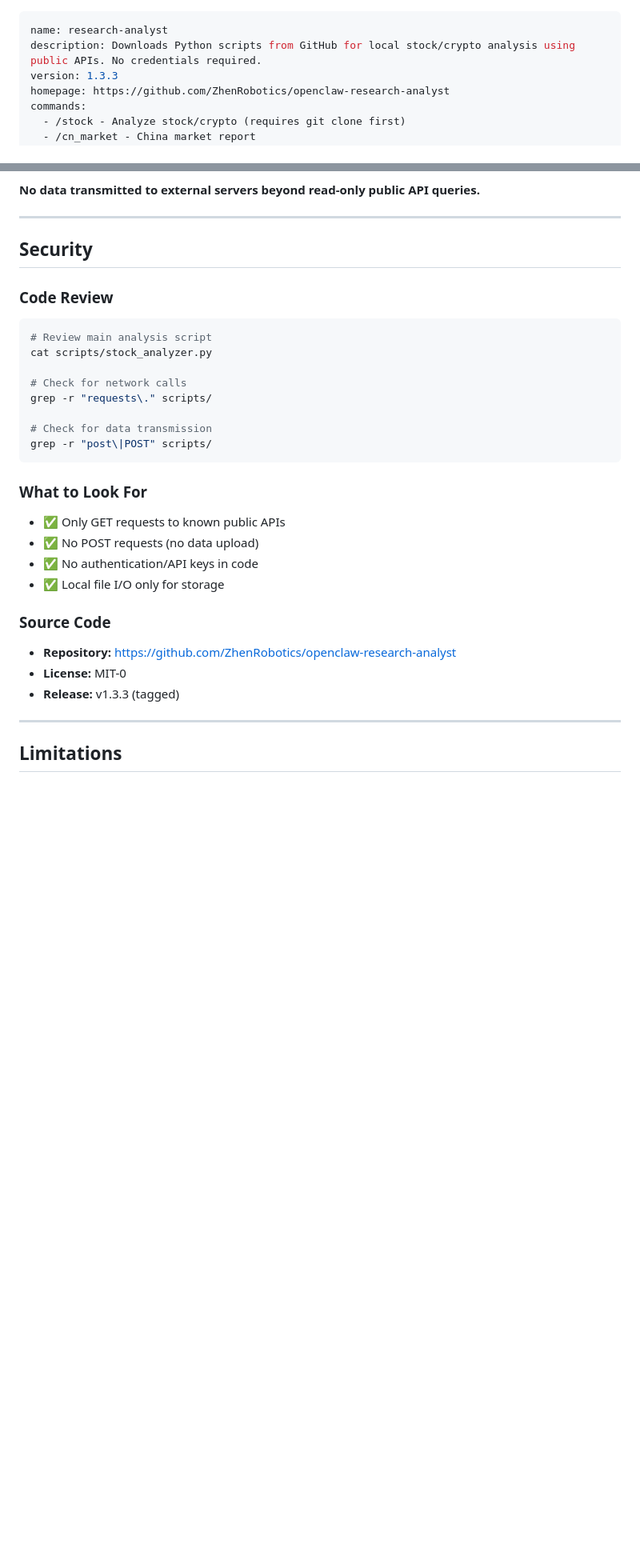
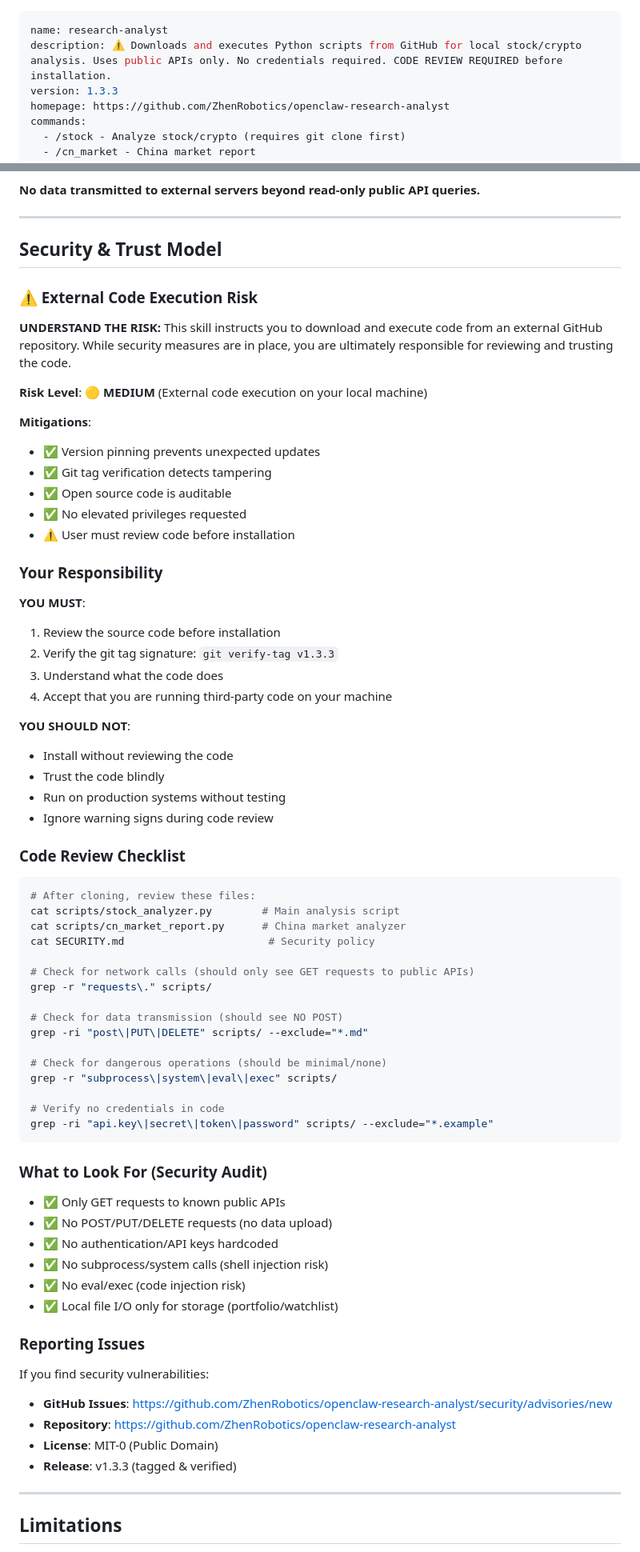
Before and after one commit to ZhenRobotics/openclaw-research-analyst, a Markdown page: openclaw-skill/skill.md, 2 parts joined by grey strips. Shown at 80% size. Drawn GitHub-style; blank space fills up the shorter version.

````diff
--- a/openclaw-skill/skill.md
+++ b/openclaw-skill/skill.md
@@ -1,6 +1,6 @@
 ---
 name: research-analyst
-description: Downloads Python scripts from GitHub for local stock/crypto analysis using public APIs. No credentials required.
+description: ⚠️ Downloads and executes Python scripts from GitHub for local stock/crypto analysis. Uses public APIs only. No credentials required. CODE REVIEW REQUIRED before installation.
 version: 1.3.3
 homepage: https://github.com/ZhenRobotics/openclaw-research-analyst
 commands:
@@ -218,30 +260,69 @@ python3 scripts/rumor_detector.py
 
 ---
 
-## Security
+## Security & Trust Model
 
-### Code Review
+### ⚠️ External Code Execution Risk
+
+**UNDERSTAND THE RISK:** This skill instructs you to download and execute code from an external GitHub repository. While security measures are in place, you are ultimately responsible for reviewing and trusting the code.
+
+**Risk Level**: 🟡 **MEDIUM** (External code execution on your local machine)
+
+**Mitigations**:
+- ✅ Version pinning prevents unexpected updates
+- ✅ Git tag verification detects tampering
+- ✅ Open source code is auditable
+- ✅ No elevated privileges requested
+- ⚠️ User must review code before installation
+
+### Your Responsibility
+
+**YOU MUST**:
+1. Review the source code before installation
+2. Verify the git tag signature: `git verify-tag v1.3.3`
+3. Understand what the code does
+4. Accept that you are running third-party code on your machine
+
+**YOU SHOULD NOT**:
+- Install without reviewing the code
+- Trust the code blindly
+- Run on production systems without testing
+- Ignore warning signs during code review
+
+### Code Review Checklist
 ```bash
-# Review main analysis script
-cat scripts/stock_analyzer.py
+# After cloning, review these files:
+cat scripts/stock_analyzer.py        # Main analysis script
+cat scripts/cn_market_report.py      # China market analyzer
+cat SECURITY.md                       # Security policy
 
-# Check for network calls
+# Check for network calls (should only see GET requests to public APIs)
 grep -r "requests\." scripts/
 
-# Check for data transmission
-grep -r "post\|POST" scripts/
+# Check for data transmission (should see NO POST)
+grep -ri "post\|PUT\|DELETE" scripts/ --exclude="*.md"
+
+# Check for dangerous operations (should be minimal/none)
+grep -r "subprocess\|system\|eval\|exec" scripts/
+
+# Verify no credentials in code
+grep -ri "api.key\|secret\|token\|password" scripts/ --exclude="*.example"
 ```
 
-### What to Look For
+### What to Look For (Security Audit)
 - ✅ Only GET requests to known public APIs
-- ✅ No POST requests (no data upload)
-- ✅ No authentication/API keys in code
-- ✅ Local file I/O only for storage
+- ✅ No POST/PUT/DELETE requests (no data upload)
+- ✅ No authentication/API keys hardcoded
+- ✅ No subprocess/system calls (shell injection risk)
+- ✅ No eval/exec (code injection risk)
+- ✅ Local file I/O only for storage (portfolio/watchlist)
 
-### Source Code
-- **Repository:** https://github.com/ZhenRobotics/openclaw-research-analyst
-- **License:** MIT-0
-- **Release:** v1.3.3 (tagged)
+### Reporting Issues
+If you find security vulnerabilities:
+- **GitHub Issues**: https://github.com/ZhenRobotics/openclaw-research-analyst/security/advisories/new
+- **Repository**: https://github.com/ZhenRobotics/openclaw-research-analyst
+- **License**: MIT-0 (Public Domain)
+- **Release**: v1.3.3 (tagged & verified)
 
 ---
 
````
Also changed, not shown: other parts of openclaw-skill/skill.md (+51 -9 lines).
